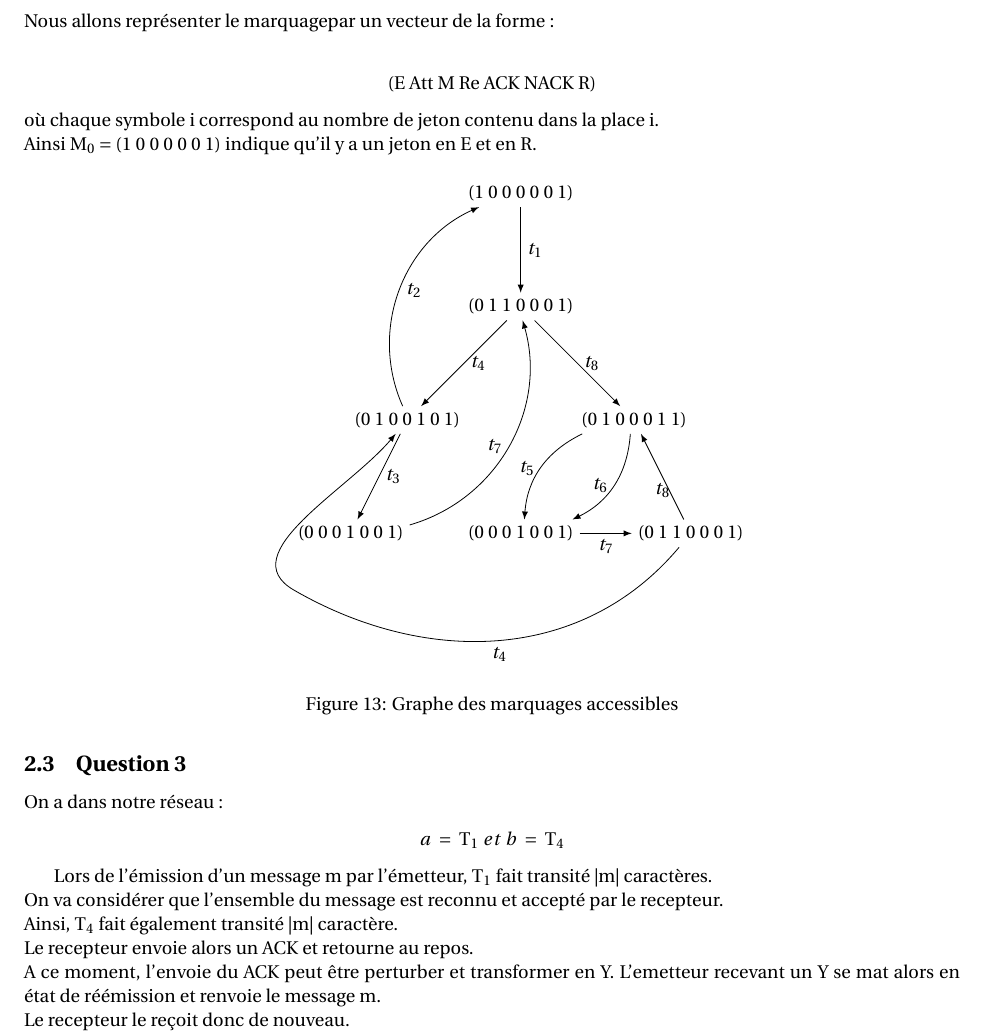
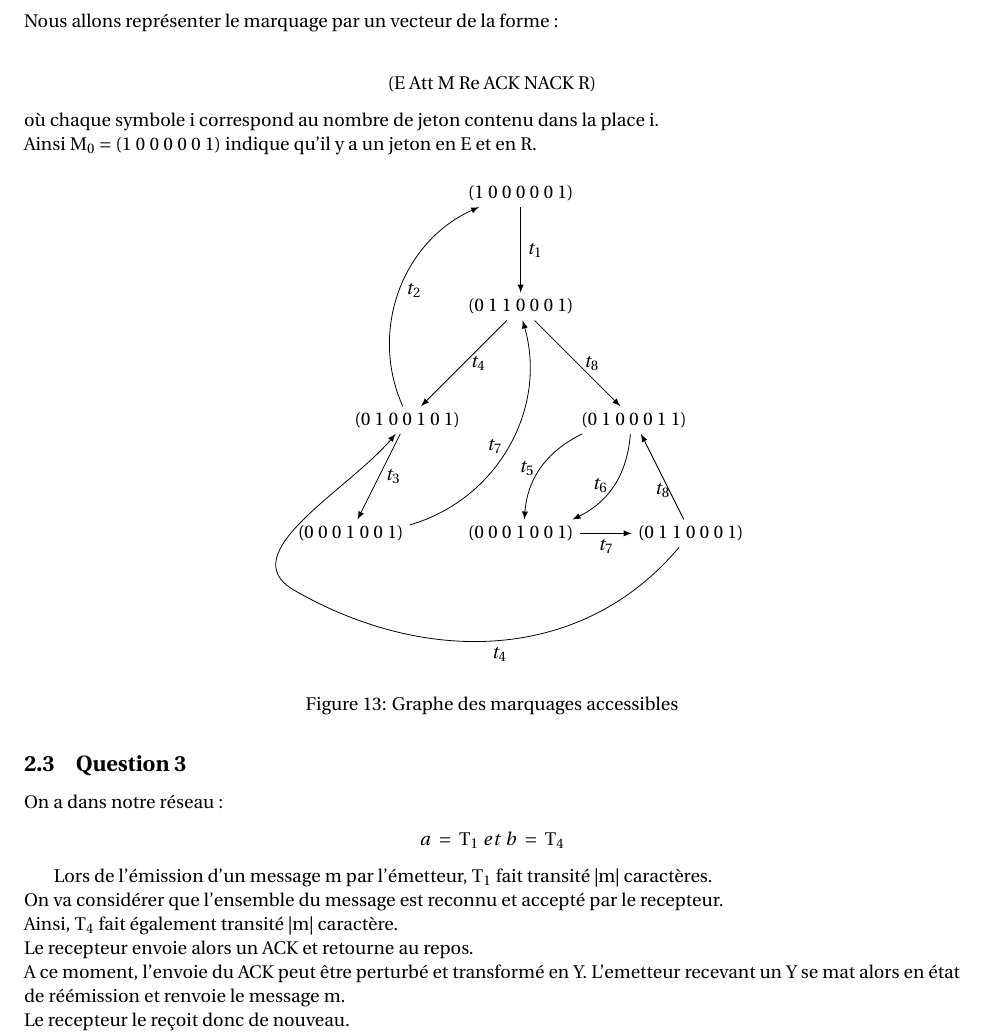
Before and after one commit to Memedsmile/Tp_ingenierie_des_protocoles, a LaTeX document (TP_IP.tex, which reads exo2/Exo2.tex): part of page 11 of 42, cut so that both start at the same text. Compiled offline with pdfLaTeX.

Commit message:
ortho exo2

```diff
--- a/exo2/Exo2.tex
+++ b/exo2/Exo2.tex
@@ -183,7 +183,7 @@
 
 \subsection{Question 2}
 
-Nous allons représenter le marquagepar un vecteur de la forme :\\
+Nous allons représenter le marquage par un vecteur de la forme :\\
 \begin{center}
   (E Att M Re ACK NACK R)\\
 \end{center}
@@ -231,7 +231,7 @@ Lors de l'émission d'un message m par l'émetteur, $T_1$ fait transité |m| car
 On va considérer que l'ensemble du message est reconnu et accepté par le recepteur.\\
 Ainsi, $T_4$ fait également transité |m| caractère.\\
 Le recepteur envoie alors un ACK et retourne au repos.\\
-A ce moment, l'envoie du ACK peut être perturber et transformer en Y. L'emetteur recevant un Y se mat alors en état de réémission et renvoie le message m.\\
+A ce moment, l'envoie du ACK peut être perturbé et transformé en Y. L'emetteur recevant un Y se mat alors en état de réémission et renvoie le message m.\\
 Le recepteur le reçoit donc de nouveau.\\
 En considerant que le message est reconnu par le recepteur $T_4$ fait à nouveau transité |m| caractère.\\
 Le récepteur envoie à nouveau un ACK et nous allons considerer qu'il n'est pas perturber et donc reçu par l'émetteur.\\
```
